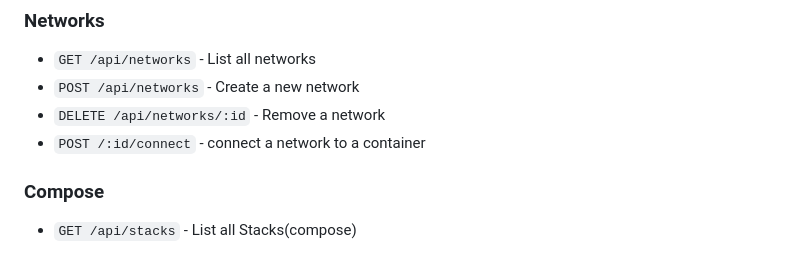
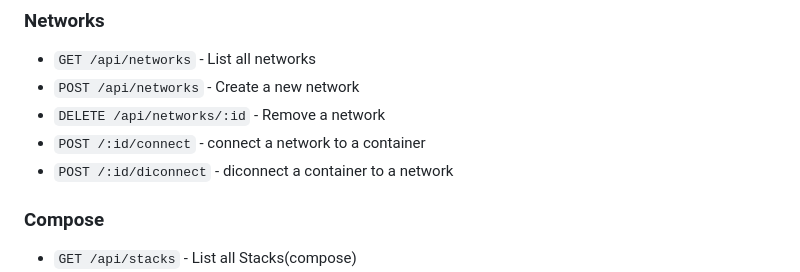
Before and after one commit to LivioLipani/Docker_Manager_Project, a Markdown page: readme.md, the part around the change. Rendered like a GitHub page.

```diff
--- a/readme.md
+++ b/readme.md
@@ -134,6 +134,7 @@ Before running this application, ensure you have the following installed:
 - `POST /api/networks` - Create a new network
 - `DELETE /api/networks/:id` - Remove a network
 - `POST /:id/connect` - connect a network to a container
+- `POST /:id/diconnect` - diconnect a container to a network
 
 ### Compose
 - `GET /api/stacks` - List all Stacks(compose)
```
